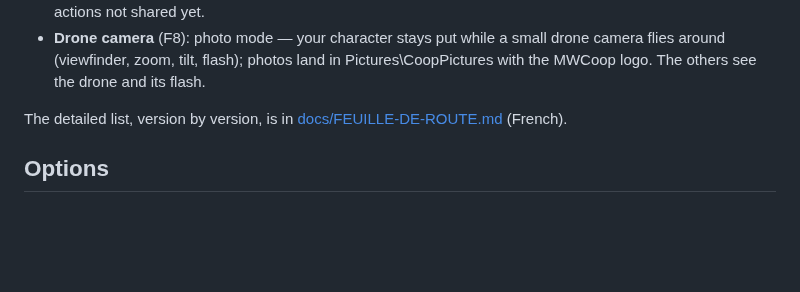
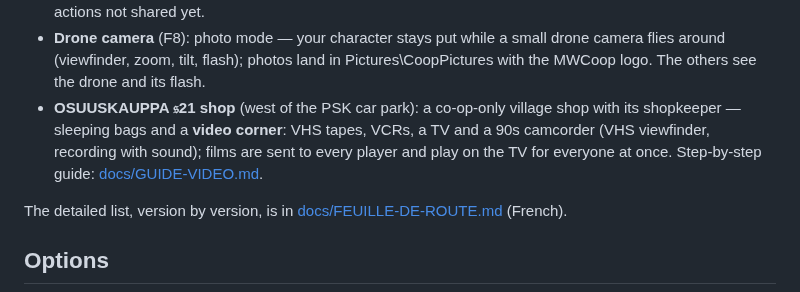
Before and after one commit to Parricidium/MWCoop, a Markdown page: README.md, the part around the change. Rendered like a GitHub page; blank space fills up the shorter version.

Commit message:
Guide du coin video (docs/GUIDE-VIDEO.md, FR/EN, captures) et lien dans le README
Co-Authored-By: Claude Opus 5.5 <noreply@anthropic.com>

```diff
--- a/README.md
+++ b/README.md
@@ -208,6 +208,9 @@ Pick the network above the address field: **STEAM** (easiest) or **IP / VPN**.
   shared yet.
 - **Drone camera** (F8): photo mode — your character stays put while a small drone camera flies around (viewfinder,
   zoom, tilt, flash); photos land in Pictures\CoopPictures with the MWCoop logo. The others see the drone and its flash.
+- **OSUUSKAUPPA 𝔰21 shop** (west of the PSK car park): a co-op-only village shop with its shopkeeper — sleeping bags and a
+  **video corner**: VHS tapes, VCRs, a TV and a 90s camcorder (VHS viewfinder, recording with sound); films are sent to
+  every player and play on the TV for everyone at once. Step-by-step guide: [docs/GUIDE-VIDEO.md](docs/GUIDE-VIDEO.md).
 
 The detailed list, version by version, is in [docs/FEUILLE-DE-ROUTE.md](docs/FEUILLE-DE-ROUTE.md) (French).
 
```
Also changed, not shown: docs/GUIDE-VIDEO.md (added, +178 -0 lines), docs/img/video/camcorder-on-table.jpg (added), docs/img/video/shelf-tapes.jpg (added), docs/img/video/shelf-vcr-tv-camcorder.jpg (added), docs/img/video/tv-playing.jpg (added), docs/img/video/viewfinder.jpg (added).
